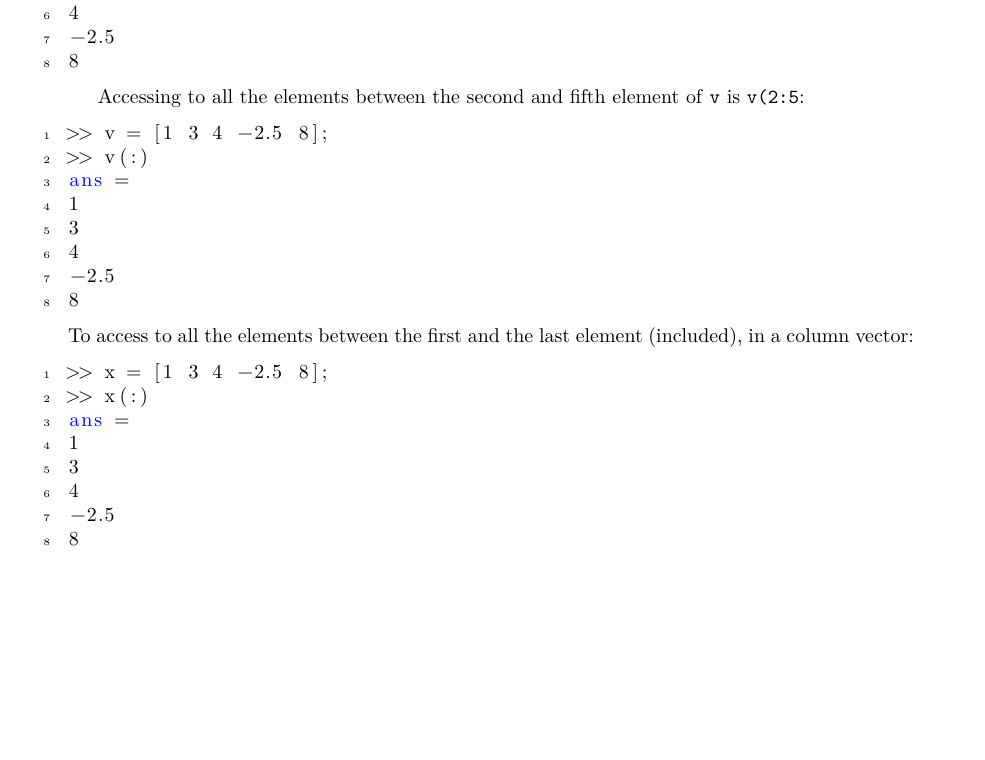
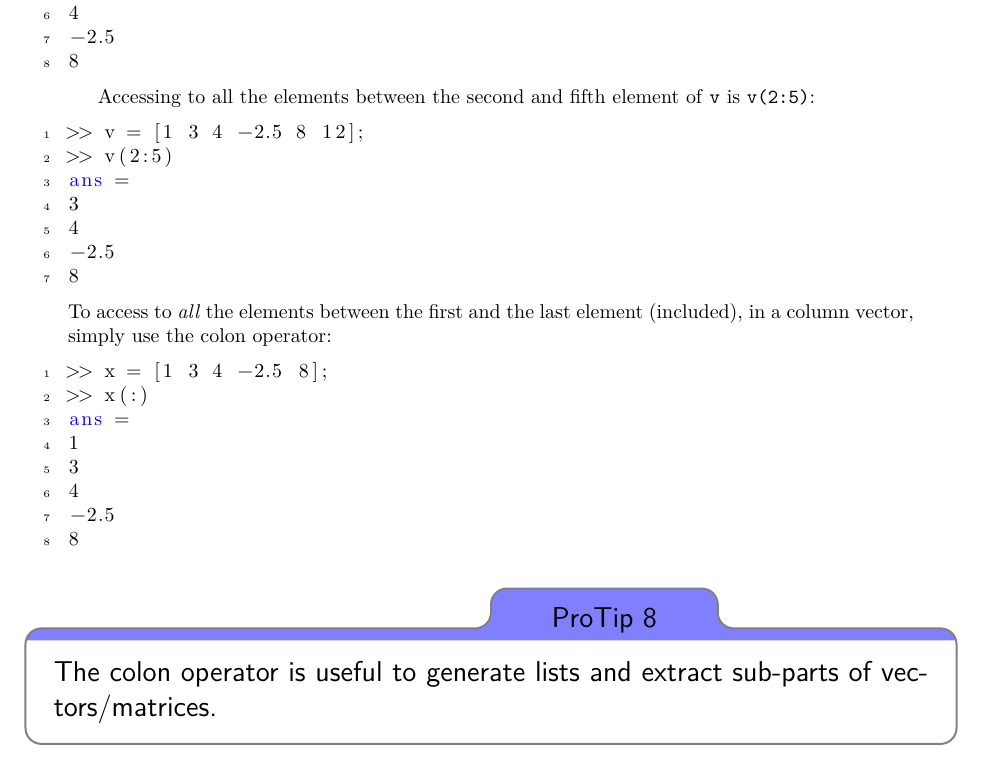
Before and after one commit to fgueniat/matlab4dummies, a LaTeX thesis (matlab.tex): part of page 11 of 15, cut so that both start at the same text, the shorter picture padded with empty space. Compiled offline with XeLaTeX.

Commit message:
typo and add workspace in chapt 1

```diff
--- a/matlab.tex
+++ b/matlab.tex
@@ -557,19 +557,18 @@ ans =
 8
 \end{lstlisting}
 
-Accessing to all the elements between the second and fifth element of \mcode{v} is \mcode{v(2:5}:
+Accessing to all the elements between the second and fifth element of \mcode{v} is \mcode{v(2:5)}:
 
 \begin{lstlisting}
->> v = [1 3 4 -2.5 8];
->> v(:)
+>> v = [1 3 4 -2.5 8 12];
+>> v(2:5)
 ans =
-1
 3
 4
 -2.5
 8
 \end{lstlisting}
-To access to all the elements between the first and the last element (included), in a column vector:
+To access to \emph{all} the elements between the first and the last element (included), in a column vector, simply use the colon operator:
 
 \begin{lstlisting}
 >> x = [1 3 4 -2.5 8];
@@ -584,7 +583,7 @@ ans =
 
 
 
-
+\tipbox{The colon operator is useful to generate lists and extract sub-parts of vectors/matrices.}
 
 \subsection{Basic operations on vectors}
 \subsubsection{Addition/subtraction}
```
